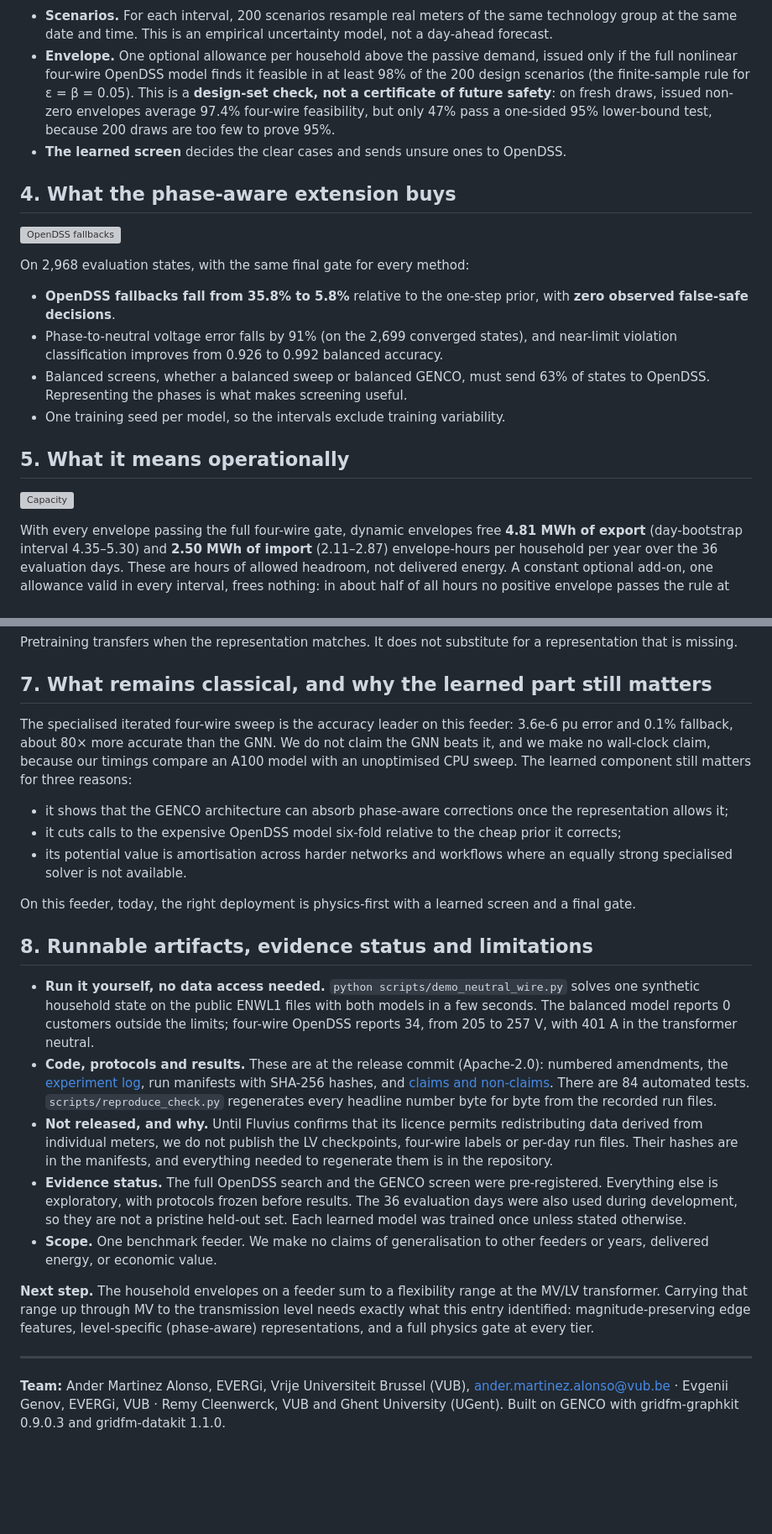
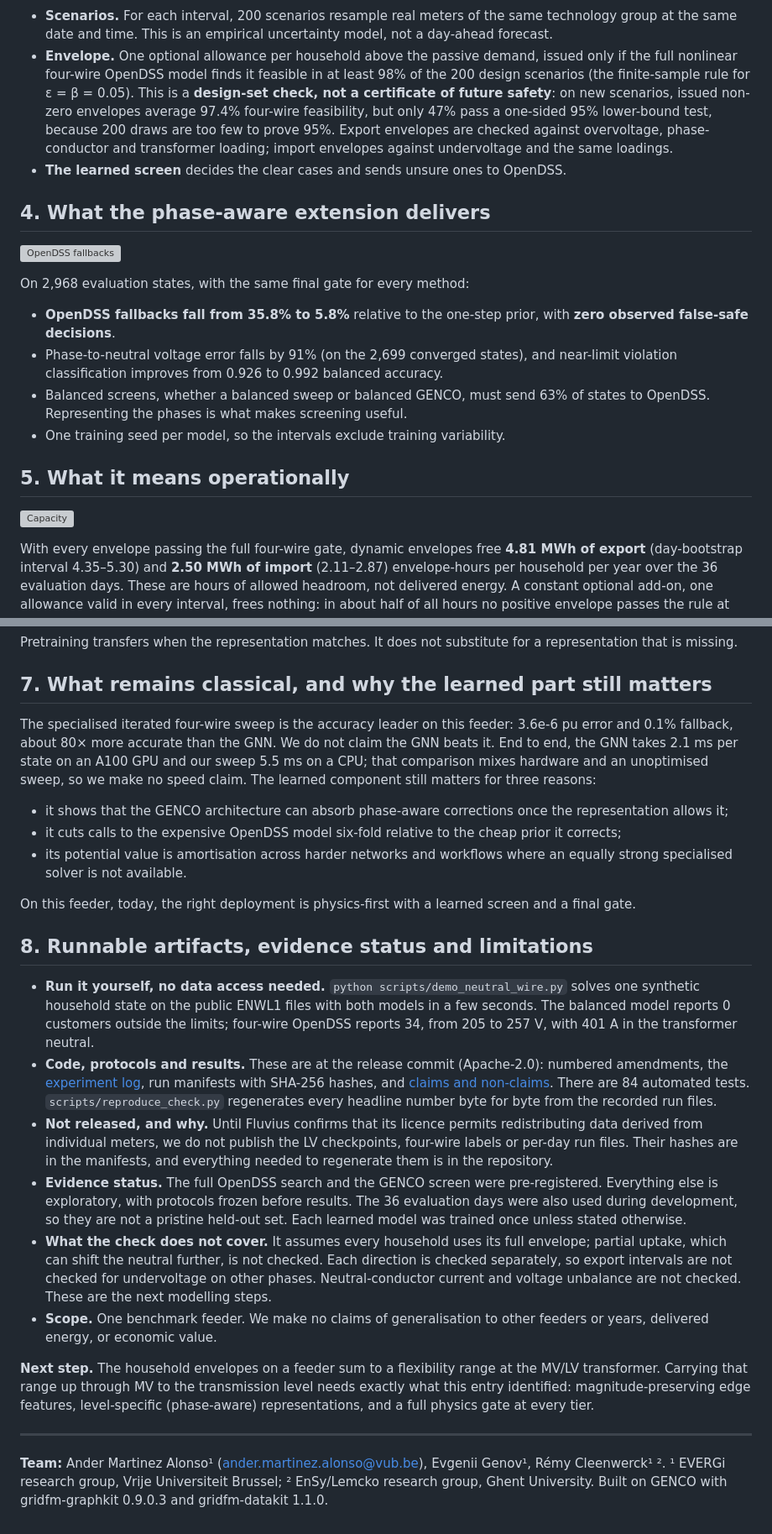
Before and after one commit to andemart/genco-dynamic-envelopes, a Markdown page: docs/hf_post_v2.md, 2 parts joined by grey strips. Shown at 84% size. Drawn GitHub-style; blank space fills up the shorter version; grey boxes are pictures that could not be loaded.

```diff
--- a/docs/hf_post_v2.md
+++ b/docs/hf_post_v2.md
@@ -42,7 +45,7 @@ Restoring the admittance features was necessary but not sufficient on its own. T
 
 - **Scenarios.** For each interval, 200 scenarios resample real meters of the same technology group at the same date and time. This is an empirical uncertainty model, not a day-ahead forecast.
-- **Envelope.** One optional allowance per household above the passive demand, issued only if the full nonlinear four-wire OpenDSS model finds it feasible in at least 98% of the 200 design scenarios (the finite-sample rule for ε = β = 0.05). This is a **design-set check, not a certificate of future safety**: on fresh draws, issued non-zero envelopes average 97.4% four-wire feasibility, but only 47% pass a one-sided 95% lower-bound test, because 200 draws are too few to prove 95%.
+- **Envelope.** One optional allowance per household above the passive demand, issued only if the full nonlinear four-wire OpenDSS model finds it feasible in at least 98% of the 200 design scenarios (the finite-sample rule for ε = β = 0.05). This is a **design-set check, not a certificate of future safety**: on new scenarios, issued non-zero envelopes average 97.4% four-wire feasibility, but only 47% pass a one-sided 95% lower-bound test, because 200 draws are too few to prove 95%. Export envelopes are checked against overvoltage, phase-conductor and transformer loading; import envelopes against undervoltage and the same loadings.
 - **The learned screen** decides the clear cases and sends unsure ones to OpenDSS.
 
-## 4. What the phase-aware extension buys
+## 4. What the phase-aware extension delivers
 
@@ -80,7 +83,7 @@ Pretraining transfers when the representation matches. It does not substitute fo
 
 ## 7. What remains classical, and why the learned part still matters
 
-The specialised iterated four-wire sweep is the accuracy leader on this feeder: 3.6e-6 pu error and 0.1% fallback, about 80× more accurate than the GNN. We do not claim the GNN beats it, and we make no wall-clock claim, because our timings compare an A100 model with an unoptimised CPU sweep. The learned component still matters for three reasons:
+The specialised iterated four-wire sweep is the accuracy leader on this feeder: 3.6e-6 pu error and 0.1% fallback, about 80× more accurate than the GNN. We do not claim the GNN beats it. End to end, the GNN takes 2.1 ms per state on an A100 GPU and our sweep 5.5 ms on a CPU; that comparison mixes hardware and an unoptimised sweep, so we make no speed claim. The learned component still matters for three reasons:
 
 - it shows that the GENCO architecture can absorb phase-aware corrections once the representation allows it;
 - it cuts calls to the expensive OpenDSS model six-fold relative to the cheap prior it corrects;
@@ -95,9 +98,10 @@ On this feeder, today, the right deployment is physics-first with a learned scre
 - **Not released, and why.** Until Fluvius confirms that its licence permits redistributing data derived from individual meters, we do not publish the LV checkpoints, four-wire labels or per-day run files. Their hashes are in the manifests, and everything needed to regenerate them is in the repository.
 - **Evidence status.** The full OpenDSS search and the GENCO screen were pre-registered. Everything else is exploratory, with protocols frozen before results. The 36 evaluation days were also used during development, so they are not a pristine held-out set. Each learned model was trained once unless stated otherwise.
+- **What the check does not cover.** It assumes every household uses its full envelope; partial uptake, which can shift the neutral further, is not checked. Each direction is checked separately, so export intervals are not checked for undervoltage on other phases. Neutral-conductor current and voltage unbalance are not checked. These are the next modelling steps.
 - **Scope.** One benchmark feeder. We make no claims of generalisation to other feeders or years, delivered energy, or economic value.
 
 **Next step.** The household envelopes on a feeder sum to a flexibility range at the MV/LV transformer. Carrying that range up through MV to the transmission level needs exactly what this entry identified: magnitude-preserving edge features, level-specific (phase-aware) representations, and a full physics gate at every tier.
 
 ---
 
-**Team:** Ander Martinez Alonso, EVERGi, Vrije Universiteit Brussel (VUB), ander.martinez.alonso@vub.be · Evgenii Genov, EVERGi, VUB · Remy Cleenwerck, VUB and Ghent University (UGent). Built on GENCO with gridfm-graphkit 0.9.0.3 and gridfm-datakit 1.1.0.
+**Team:** Ander Martinez Alonso¹ (ander.martinez.alonso@vub.be), Evgenii Genov¹, Rémy Cleenwerck¹ ². ¹ EVERGi research group, Vrije Universiteit Brussel; ² EnSy/Lemcko research group, Ghent University. Built on GENCO with gridfm-graphkit 0.9.0.3 and gridfm-datakit 1.1.0.
```
Also changed, not shown: other parts of docs/hf_post_v2.md (+19 -16 lines).
